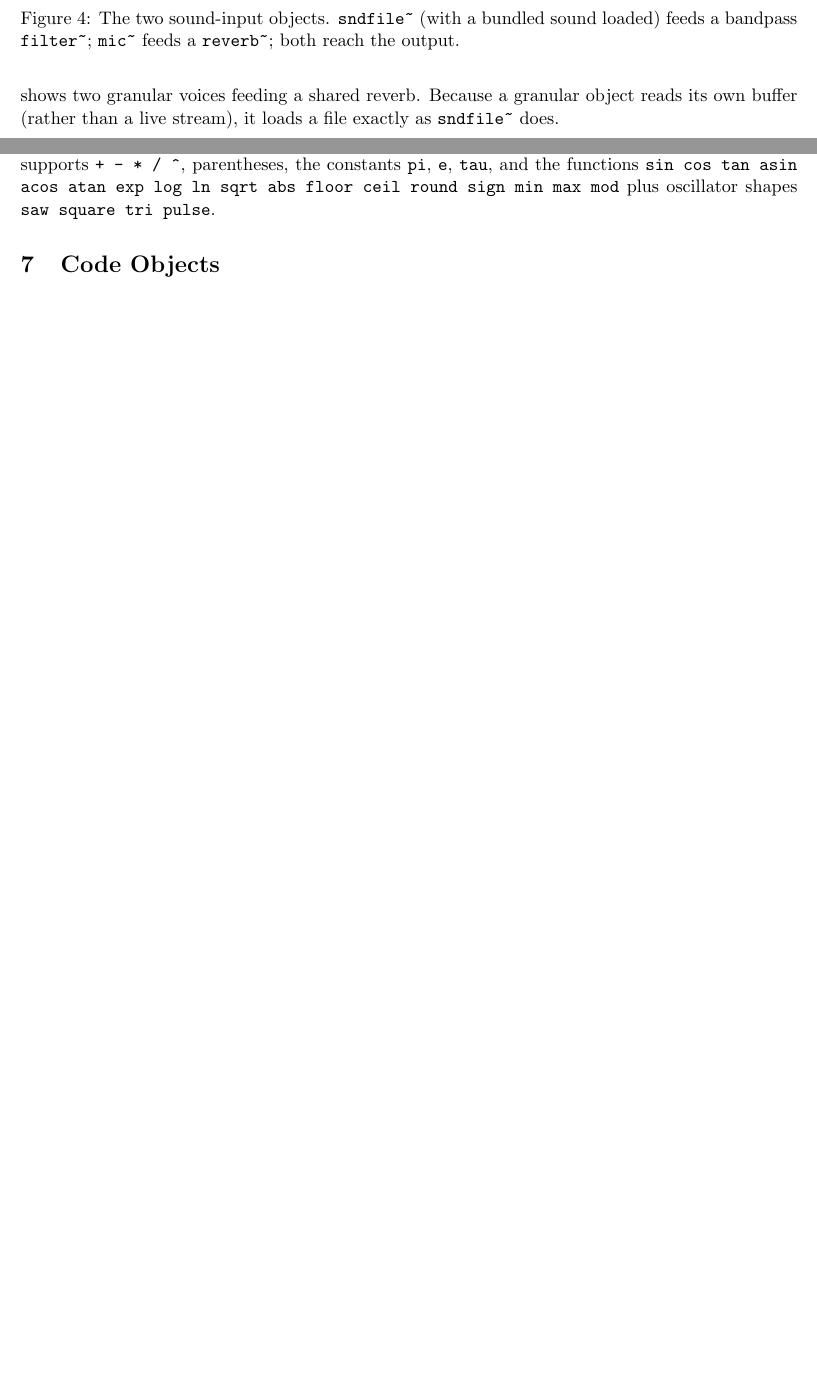
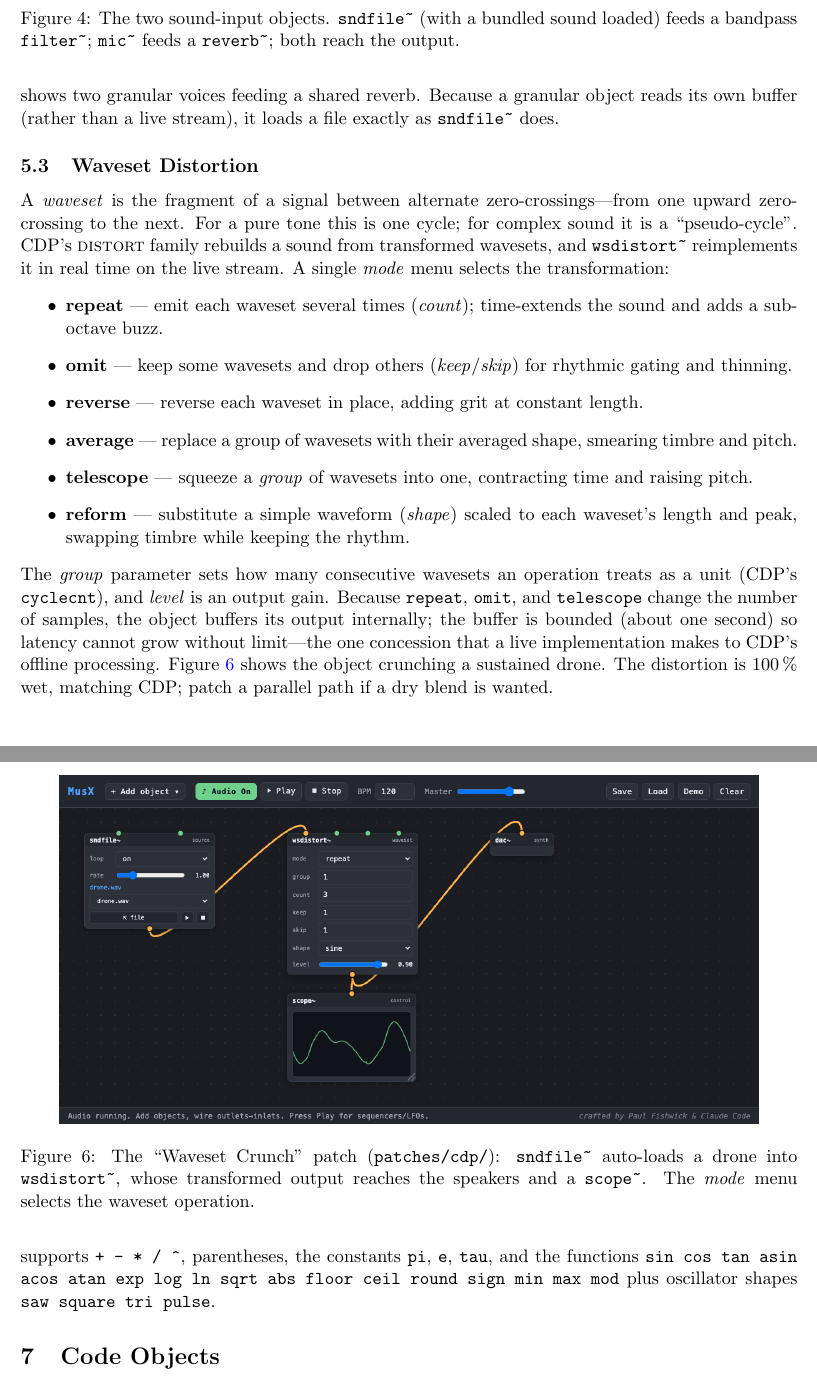
Before and after one commit to metaphorz/musx, a LaTeX document (docs/manual.tex): two parts of pages 6 and 7 of 11 before the commit and two parts of pages 6 and 8 of 12 after it, joined at a grey line, cut so that both start at the same text, the shorter picture padded with empty space. Compiled offline with pdfLaTeX.

Commit message:
docs: document waveset distortion (wsdistort~) in the manual
- Add wsdistort~ to the object catalog (new waveset category).
- New "Waveset Distortion" subsection: defines wavesets, the six modes,
  group/count/level params, and the bounded-latency note; references the
  new Waveset Crunch figure.
- Note wsdistort~'s modulatable params in the modulation section.
- make_figures.py generates figures/waveset-crunch.png; manual.pdf rebuilt.

Credit: Paul Fishwick and Claude Code

Co-Authored-By: Claude Opus 4.8 <noreply@anthropic.com>

```diff
--- a/docs/manual.tex
+++ b/docs/manual.tex
@@ -267,6 +269,43 @@ mixed into a reverb, with a \texttt{scope\~{}} on the output.}
 \label{fig:granular-cloud}
 \end{figure}
 
+\subsection{Waveset Distortion}
+\label{sec:waveset}
+A \emph{waveset} is the fragment of a signal between alternate zero-crossings---from one
+upward zero-crossing to the next. For a pure tone this is one cycle; for complex sound it
+is a ``pseudo-cycle''. CDP's \textsc{distort} family rebuilds a sound from transformed
+wavesets, and \texttt{wsdistort\~{}} reimplements it in real time on the live stream. A
+single \emph{mode} menu selects the transformation:
+\begin{itemize}
+\item \textbf{repeat} --- emit each waveset several times (\emph{count}); time-extends the
+sound and adds a sub-octave buzz.
+\item \textbf{omit} --- keep some wavesets and drop others (\emph{keep}/\emph{skip}) for
+rhythmic gating and thinning.
+\item \textbf{reverse} --- reverse each waveset in place, adding grit at constant length.
+\item \textbf{average} --- replace a group of wavesets with their averaged shape, smearing
+timbre and pitch.
+\item \textbf{telescope} --- squeeze a \emph{group} of wavesets into one, contracting time
+and raising pitch.
+\item \textbf{reform} --- substitute a simple waveform (\emph{shape}) scaled to each
+waveset's length and peak, swapping timbre while keeping the rhythm.
+\end{itemize}
+The \emph{group} parameter sets how many consecutive wavesets an operation treats as a unit
+(CDP's \texttt{cyclecnt}), and \emph{level} is an output gain. Because \texttt{repeat},
+\texttt{omit}, and \texttt{telescope} change the number of samples, the object buffers its
+output internally; the buffer is bounded (about one second) so latency cannot grow without
+limit---the one concession that a live implementation makes to CDP's offline processing.
+Figure~\ref{fig:waveset-crunch} shows the object crunching a sustained drone. The
+distortion is 100\,\% wet, matching CDP; patch a parallel path if a dry blend is wanted.
+
+\begin{figure}[h]
+\centering
+\includegraphics[width=0.9\textwidth]{waveset-crunch.png}
+\caption{The ``Waveset Crunch'' patch (\texttt{patches/cdp/}): \texttt{sndfile\~{}}
+auto-loads a drone into \texttt{wsdistort\~{}}, whose transformed output reaches the
+speakers and a \texttt{scope\~{}}. The \emph{mode} menu selects the waveset operation.}
+\label{fig:waveset-crunch}
+\end{figure}
+
 \subsection{Modulatable Parameters}
 \label{sec:mod}
 Any parameter may be declared \emph{modulatable}, in which case it exposes an optional
```
Also changed, not shown: docs/figures/bang-code.png, docs/figures/context-menu.png, docs/figures/custom-synth.png, docs/figures/funcgen-plot.png, docs/figures/granular-cloud.png, docs/figures/interface.png, docs/figures/layered-pad.png, docs/figures/waveset-crunch.png (added), docs/manual.pdf, docs/manual.tex (6 more changed lines), 1 other file.
